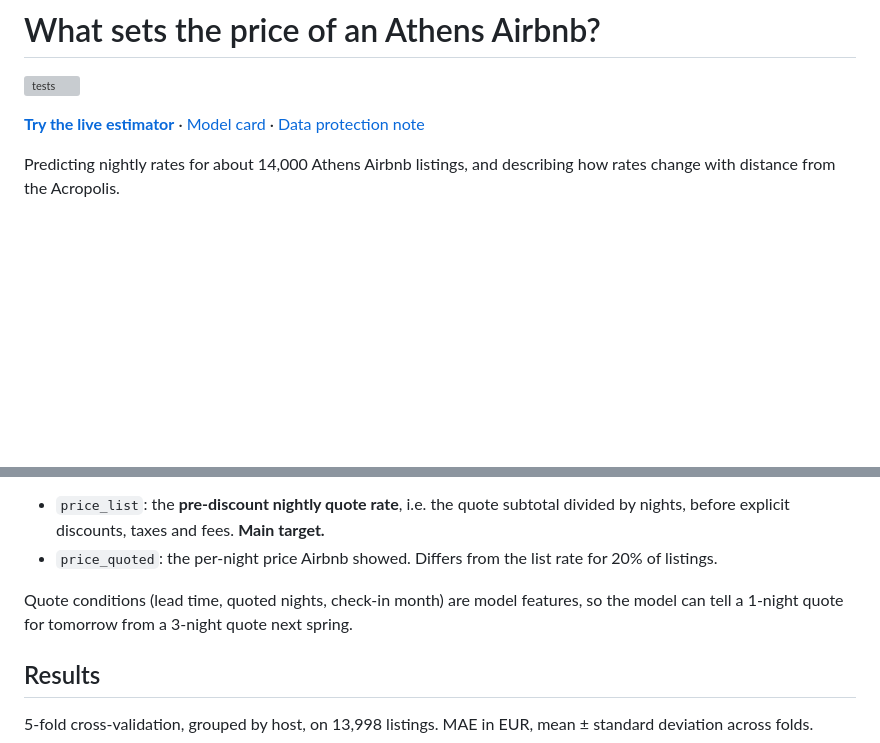
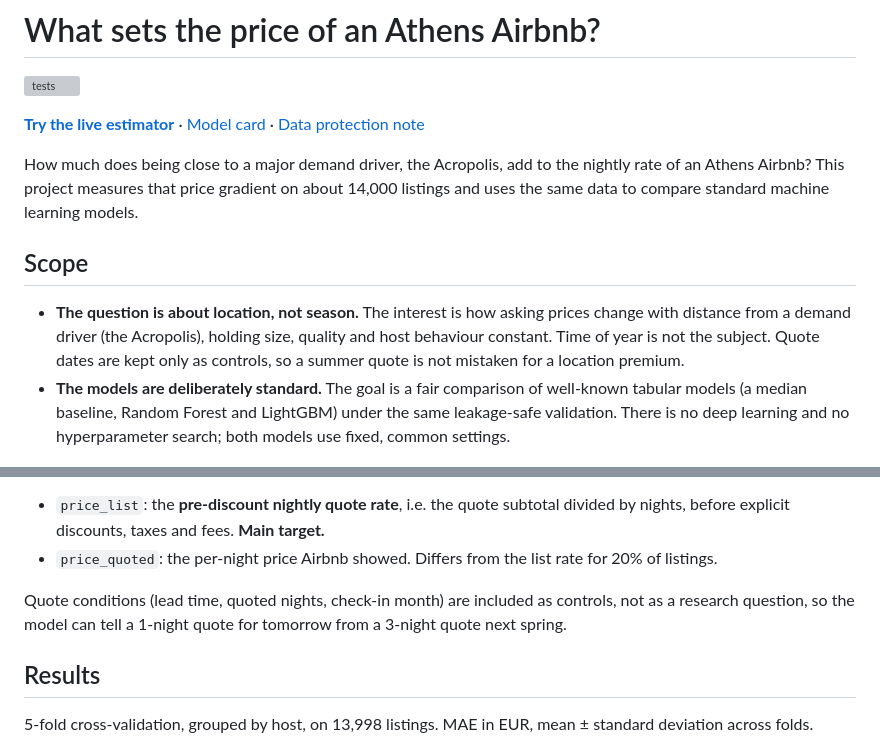
Before and after one commit to georgegiannakidis/athens-airbnb-pricing, a Markdown page: README.md, 2 parts joined by grey strips. Drawn GitHub-style; blank space fills up the shorter version; grey boxes are pictures that could not be loaded.

Commit message:
Clarify scope: location effect and standard model comparison

```diff
--- a/README.md
+++ b/README.md
@@ -4,7 +4,12 @@
 
 **[Try the live estimator](https://georgegiannakidis.github.io/athens-airbnb-pricing/)** · [Model card](MODEL_CARD.md) · [Data protection note](DATA_PROTECTION.md)
 
-Predicting nightly rates for about 14,000 Athens Airbnb listings, and describing how rates change with distance from the Acropolis.
+How much does being close to a major demand driver, the Acropolis, add to the nightly rate of an Athens Airbnb? This project measures that price gradient on about 14,000 listings and uses the same data to compare standard machine learning models.
+
+## Scope
+
+- **The question is about location, not season.** The interest is how asking prices change with distance from a demand driver (the Acropolis), holding size, quality and host behaviour constant. Time of year is not the subject. Quote dates are kept only as controls, so a summer quote is not mistaken for a location premium.
+- **The models are deliberately standard.** The goal is a fair comparison of well-known tabular models (a median baseline, Random Forest and LightGBM) under the same leakage-safe validation. There is no deep learning and no hyperparameter search; both models use fixed, common settings.
 
 ![Price gradient by distance from the Acropolis](reports/figures/acropolis_gradient.png)
 
@@ -23,7 +28,7 @@ Each listing has one Airbnb quote, and the quotes cover different check-in dates
 - `price_list`: the **pre-discount nightly quote rate**, i.e. the quote subtotal divided by nights, before explicit discounts, taxes and fees. **Main target.**
 - `price_quoted`: the per-night price Airbnb showed. Differs from the list rate for 20% of listings.
 
-Quote conditions (lead time, quoted nights, check-in month) are model features, so the model can tell a 1-night quote for tomorrow from a 3-night quote next spring.
+Quote conditions (lead time, quoted nights, check-in month) are included as controls, not as a research question, so the model can tell a 1-night quote for tomorrow from a 3-night quote next spring.
 
 ## Results
 
```
